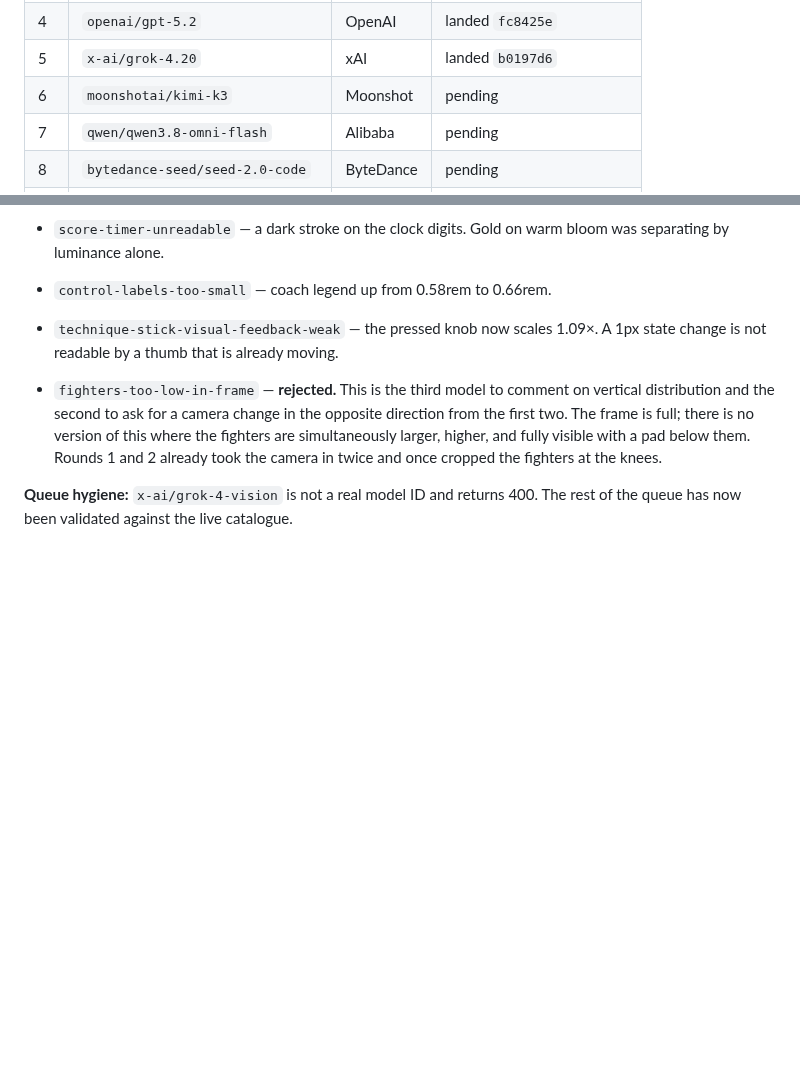
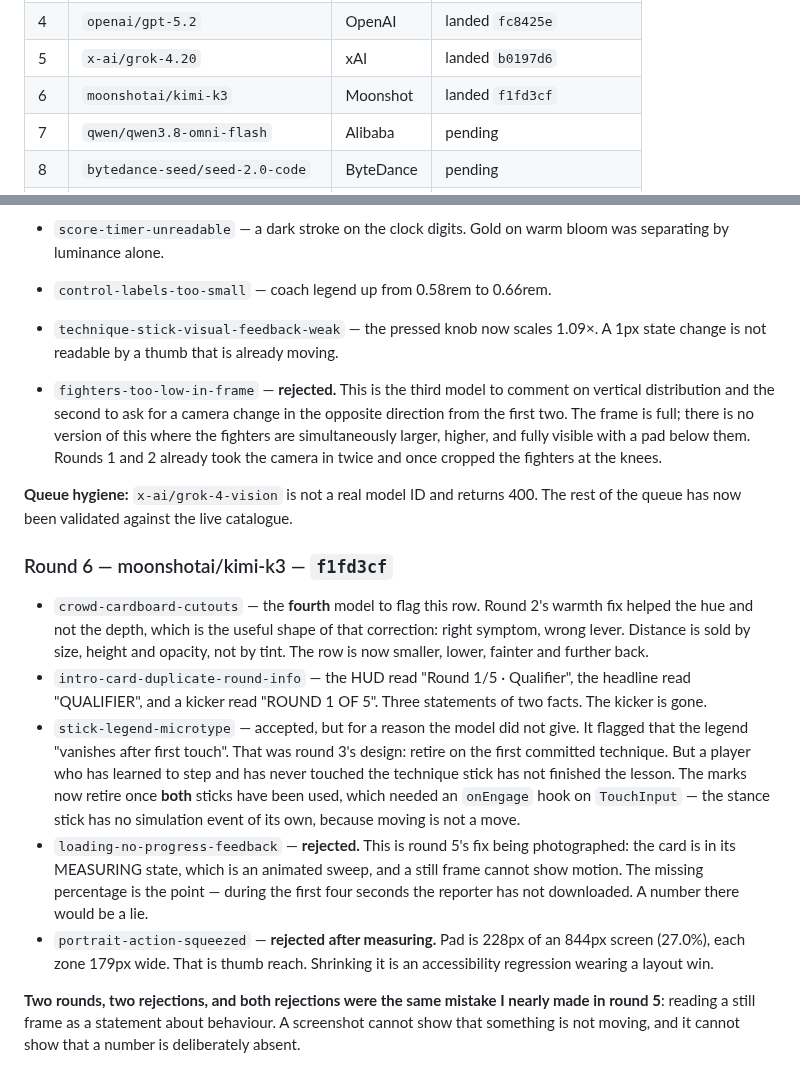
Before and after one commit to shoemoney/sm-karate-kids, a Markdown page: REVIEW-LOOP.md, 2 parts joined by grey strips. Rendered like a GitHub page; blank space fills up the shorter version.

Commit message:
docs: log round 6 — two rejections, both the same mistake

```diff
--- a/REVIEW-LOOP.md
+++ b/REVIEW-LOOP.md
@@ -42,7 +42,7 @@ successive rounds are not five variants of the same opinion.
 | 3 | `anthropic/claude-opus-5.5` | Anthropic | landed `e7762da`, `9e3bfe6` |
 | 4 | `openai/gpt-5.2` | OpenAI | landed `fc8425e` |
 | 5 | `x-ai/grok-4.20` | xAI | landed `b0197d6` |
-| 6 | `moonshotai/kimi-k3` | Moonshot | pending |
+| 6 | `moonshotai/kimi-k3` | Moonshot | landed `f1fd3cf` |
 | 7 | `qwen/qwen3.8-omni-flash` | Alibaba | pending |
 | 8 | `bytedance-seed/seed-2.0-code` | ByteDance | pending |
 | 9 | `deepseek/deepseek-v4.1-flash` | DeepSeek | pending |
@@ -199,3 +199,37 @@ rather than a misplaced one.
 
 **Queue hygiene:** `x-ai/grok-4-vision` is not a real model ID and returns 400.
 The rest of the queue has now been validated against the live catalogue.
+
+
+
+
+
+### Round 6 — moonshotai/kimi-k3 — `f1fd3cf`
+
+- `crowd-cardboard-cutouts` — the **fourth** model to flag this row. Round 2's
+  warmth fix helped the hue and not the depth, which is the useful shape of that
+  correction: right symptom, wrong lever. Distance is sold by size, height and
+  opacity, not by tint. The row is now smaller, lower, fainter and further back.
+- `intro-card-duplicate-round-info` — the HUD read "Round 1/5 · Qualifier", the
+  headline read "QUALIFIER", and a kicker read "ROUND 1 OF 5". Three statements
+  of two facts. The kicker is gone.
+- `stick-legend-microtype` — accepted, but for a reason the model did not give.
+  It flagged that the legend "vanishes after first touch". That was round 3's
+  design: retire on the first committed technique. But a player who has learned
+  to step and has never touched the technique stick has not finished the lesson.
+  The marks now retire once **both** sticks have been used, which needed an
+  `onEngage` hook on `TouchInput` — the stance stick has no simulation event of
+  its own, because moving is not a move.
+- `loading-no-progress-feedback` — **rejected.** This is round 5's fix being
+  photographed: the card is in its MEASURING state, which is an animated sweep,
+  and a still frame cannot show motion. The missing percentage is the point —
+  during the first four seconds the reporter has not downloaded. A number there
+  would be a lie.
+- `portrait-action-squeezed` — **rejected after measuring.** Pad is 228px of an
+  844px screen (27.0%), each zone 179px wide. That is thumb reach. Shrinking it
+  is an accessibility regression wearing a layout win.
+
+**Two rounds, two rejections, and both rejections were the same mistake I nearly
+made in round 5**: reading a still frame as a statement about behaviour. A
+screenshot cannot show that something is not moving, and it cannot show that a
+number is deliberately absent.
```
